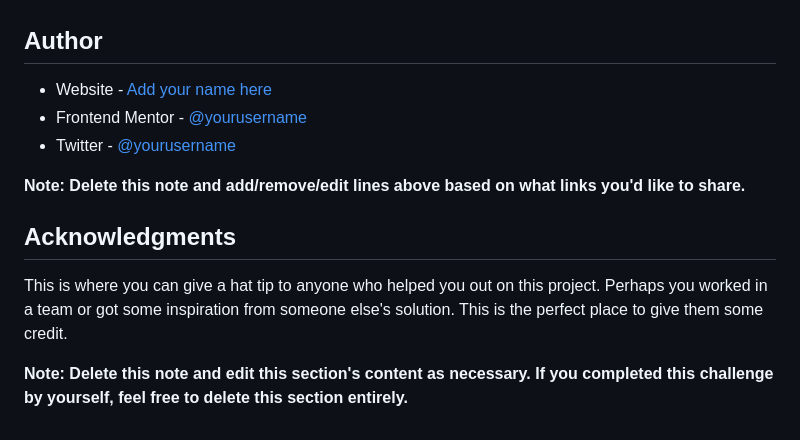
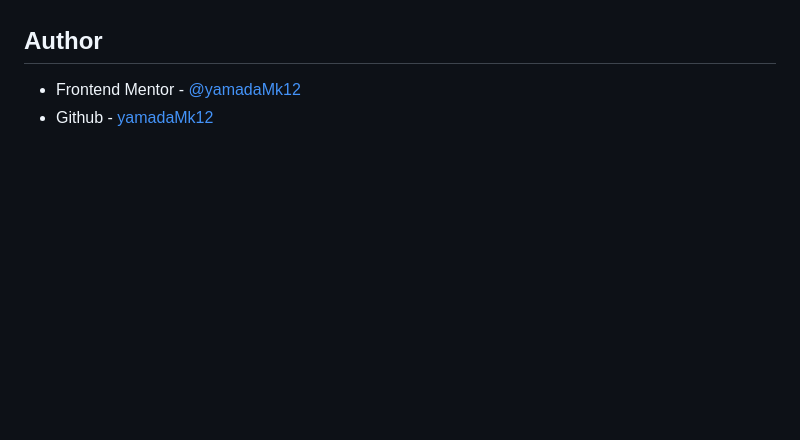
Before and after one commit to yamadaMk12/tip-calculator-app-main, a Markdown page: README-template.md, the part around the change printed below. Rendered like a GitHub page; blank space fills up the shorter version.

```diff
--- a/README-template.md
+++ b/README-template.md
@@ -99,14 +57,5 @@ Use this section to outline areas that you want to continue focusing on in futur
 
 ## Author
 
-- Website - [Add your name here](https://www.your-site.com)
-- Frontend Mentor - [@yourusername](https://www.frontendmentor.io/profile/yourusername)
-- Twitter - [@yourusername](https://www.twitter.com/yourusername)
-
-**Note: Delete this note and add/remove/edit lines above based on what links you'd like to share.**
-
-## Acknowledgments
-
-This is where you can give a hat tip to anyone who helped you out on this project. Perhaps you worked in a team or got some inspiration from someone else's solution. This is the perfect place to give them some credit.
-
-**Note: Delete this note and edit this section's content as necessary. If you completed this challenge by yourself, feel free to delete this section entirely.**
+- Frontend Mentor - [@yamadaMk12](https://www.frontendmentor.io/profile/yamadaMk12)
+- Github - [yamadaMk12](https://www.github.com/yamadaMk12)
```
Also changed, not shown: other parts of README-template.md (+5 -47 lines), README.md (deleted, +0 -93 lines), style-guide.md (deleted, +0 -38 lines), preview.jpg (deleted), screenshot.jpeg (added).
